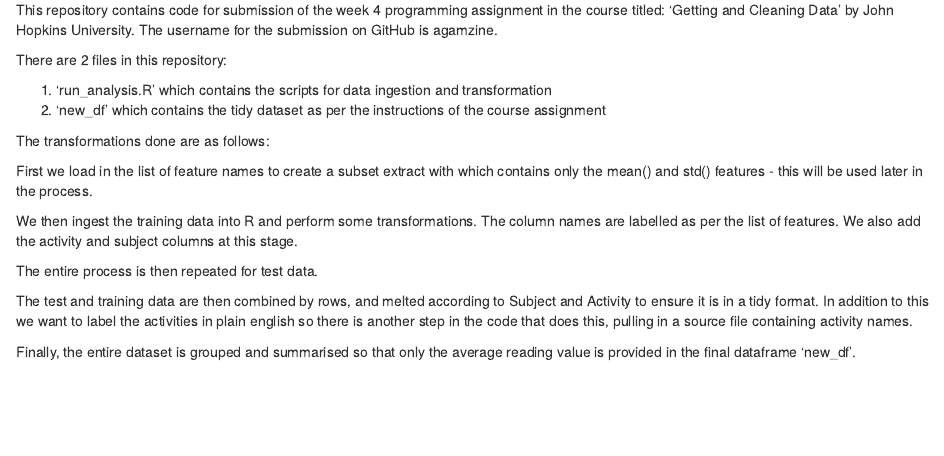
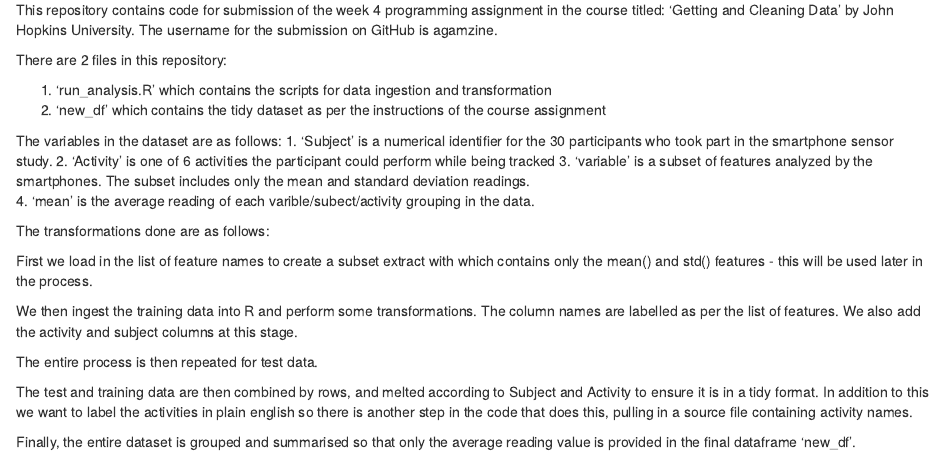
Before and after one commit to agamzine/cleaning_data_course_assignment, an R Markdown document (CodeBook.Rmd): the page in a window 1100 px wide, from 70 px down. Rendered offline with R 4.5, knitr and Pandoc, with nearby package versions.

Commit message:
Update CodeBook.Rmd

```diff
--- a/CodeBook.Rmd
+++ b/CodeBook.Rmd
@@ -10,6 +10,12 @@
 1. 'run_analysis.R' which contains the scripts for data ingestion and transformation
 2. 'new_df' which contains the tidy dataset as per the instructions of the course assignment
 
+The variables in the dataset are as follows:
+1. 'Subject' is a numerical identifier for the 30 participants who took part in the smartphone sensor study.
+2. 'Activity' is one of 6 activities the participant could perform while being tracked
+3. 'variable' is a subset of features analyzed by the smartphones. The subset includes only the mean and standard deviation readings.
+4. 'mean' is the average reading of each varible/subect/activity grouping in the data.
+
 The transformations done are as follows:
 
 First we load in the list of feature names to create a subset extract with which contains only the mean() and std() features - this will be used later in the process.
```
